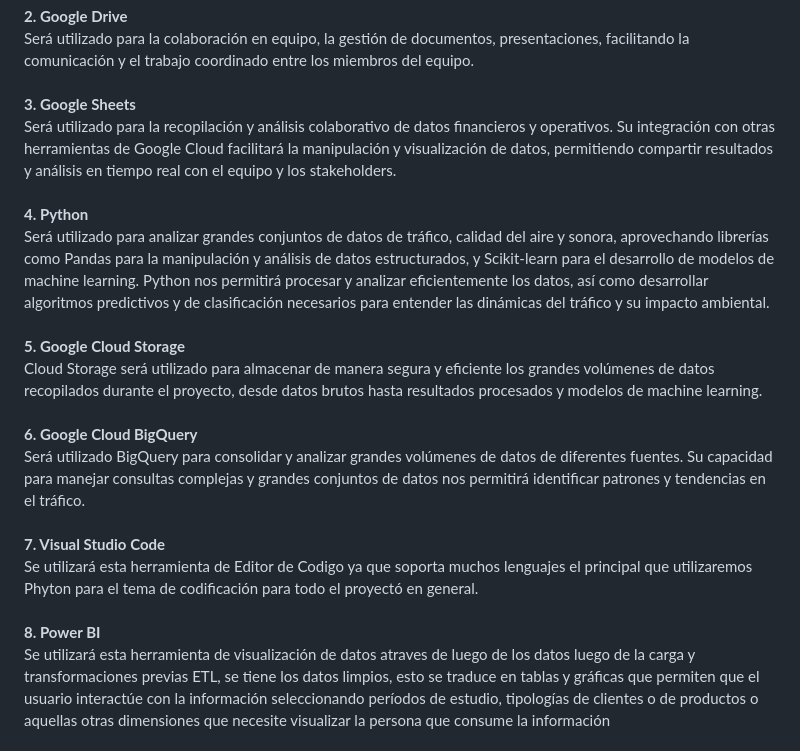
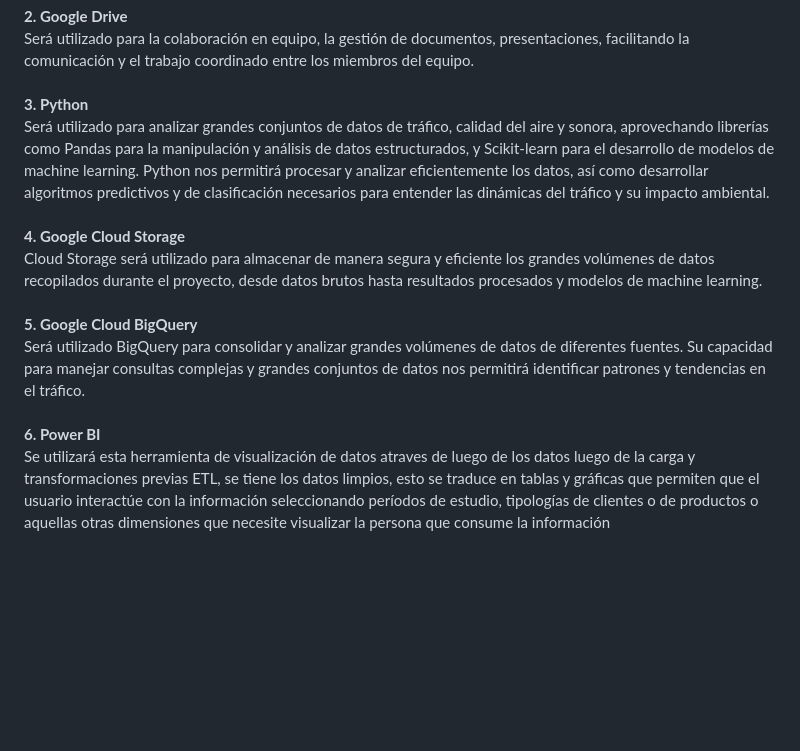
Before and after one commit to hansonvel96/PF_GROUP_03_NYC_TAXIS, a Markdown page: README.md, the part around the change. Drawn GitHub-style; blank space fills up the shorter version.

```diff
--- a/README.md
+++ b/README.md
@@ -20,31 +20,21 @@ Se empleará GitHub para la gestión del código fuente, seguimiento de cambios,
 Será utilizado para la colaboración en equipo, la gestión de documentos, presentaciones, facilitando la comunicación y el trabajo coordinado entre los miembros del equipo.
 <br>
 <br>
-<strong>3. Google Sheets</strong>
-<br>
-Será utilizado para la recopilación y análisis colaborativo de datos financieros y operativos. Su integración con otras herramientas de Google Cloud facilitará la manipulación y visualización de datos, permitiendo compartir resultados y análisis en tiempo real con el equipo y los stakeholders.
-<br>
-<br>
-<strong>4. Python</strong>
+<strong>3. Python</strong>
 <br>
 Será utilizado para analizar grandes conjuntos de datos de tráfico, calidad del aire y sonora, aprovechando librerías como Pandas para la manipulación y análisis de datos estructurados, y Scikit-learn para el desarrollo de modelos de machine learning. Python nos permitirá procesar y analizar eficientemente los datos, así como desarrollar algoritmos predictivos y de clasificación necesarios para entender las dinámicas del tráfico y su impacto ambiental.
 <br>
 <br>
-<strong>5. Google Cloud Storage</strong>
+<strong>4. Google Cloud Storage</strong>
 <br>
 Cloud Storage será utilizado para almacenar de manera segura y eficiente los grandes volúmenes de datos recopilados durante el proyecto, desde datos brutos hasta resultados procesados y modelos de machine learning.
 <br>
 <br>
-<strong>6. Google Cloud BigQuery</strong>
+<strong>5. Google Cloud BigQuery</strong>
 <br>Será utilizado BigQuery para consolidar y analizar grandes volúmenes de datos de diferentes fuentes. Su capacidad para manejar consultas complejas y grandes conjuntos de datos nos permitirá identificar patrones y tendencias en el tráfico.
 <br>
 <br>
-<strong>7. Visual Studio Code </strong>
-<br>
-Se utilizará esta herramienta de Editor de Codigo ya que soporta muchos lenguajes el principal que utilizaremos Phyton para el tema de codificación para todo el proyectó en general.
-<br>
-<br>
-<strong>8. Power BI </strong>
+<strong>6. Power BI </strong>
 <br>
 Se utilizará esta herramienta de visualización de datos atraves de luego de los datos luego de la carga y transformaciones previas ETL, se tiene los datos limpios, esto se traduce en  tablas y gráficas que permiten que el usuario interactúe con la información seleccionando períodos de estudio, tipologías de clientes o de productos o aquellas otras dimensiones que necesite visualizar la persona que consume la información
 <br>
```
